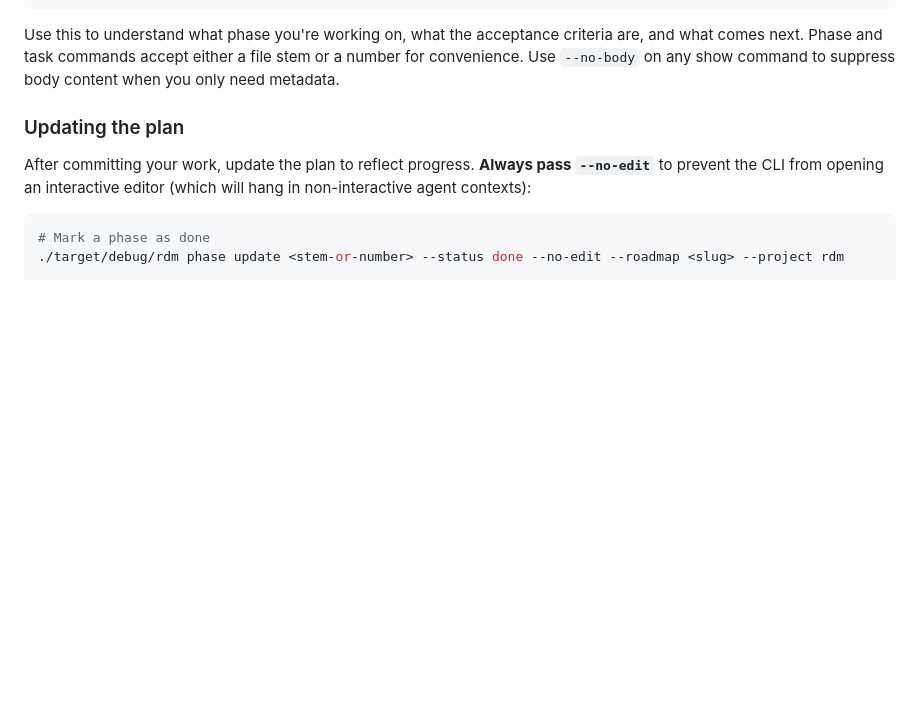
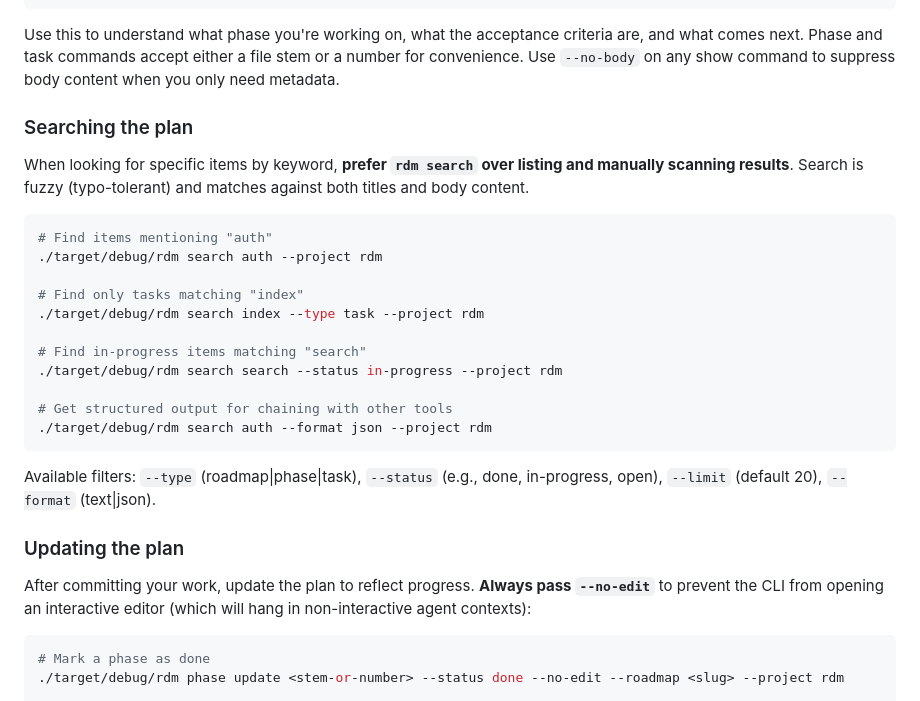
Before and after one commit to edpaget/rdm, a Markdown page: CLAUDE.md, the part around the change. Drawn GitHub-style; blank space fills up the shorter version.

Commit message:
docs: add search directives to CLAUDE.md dogfooding section
Instruct AI agents to prefer `rdm search` over listing and scanning
when looking for specific plan items. Includes examples for keyword
search, type/status filtering, and JSON output.

````diff
--- a/CLAUDE.md
+++ b/CLAUDE.md
@@ -136,6 +136,26 @@ cargo build                        # build the rdm binary
 
 Use this to understand what phase you're working on, what the acceptance criteria are, and what comes next. Phase and task commands accept either a file stem or a number for convenience. Use `--no-body` on any show command to suppress body content when you only need metadata.
 
+### Searching the plan
+
+When looking for specific items by keyword, **prefer `rdm search` over listing and manually scanning results**. Search is fuzzy (typo-tolerant) and matches against both titles and body content.
+
+```bash
+# Find items mentioning "auth"
+./target/debug/rdm search auth --project rdm
+
+# Find only tasks matching "index"
+./target/debug/rdm search index --type task --project rdm
+
+# Find in-progress items matching "search"
+./target/debug/rdm search search --status in-progress --project rdm
+
+# Get structured output for chaining with other tools
+./target/debug/rdm search auth --format json --project rdm
+```
+
+Available filters: `--type` (roadmap|phase|task), `--status` (e.g., done, in-progress, open), `--limit` (default 20), `--format` (text|json).
+
 ### Updating the plan
 
 After committing your work, update the plan to reflect progress. **Always pass `--no-edit`** to prevent the CLI from opening an interactive editor (which will hang in non-interactive agent contexts):
````
Also changed, not shown: CHANGELOG.md (+1 -0 lines).
